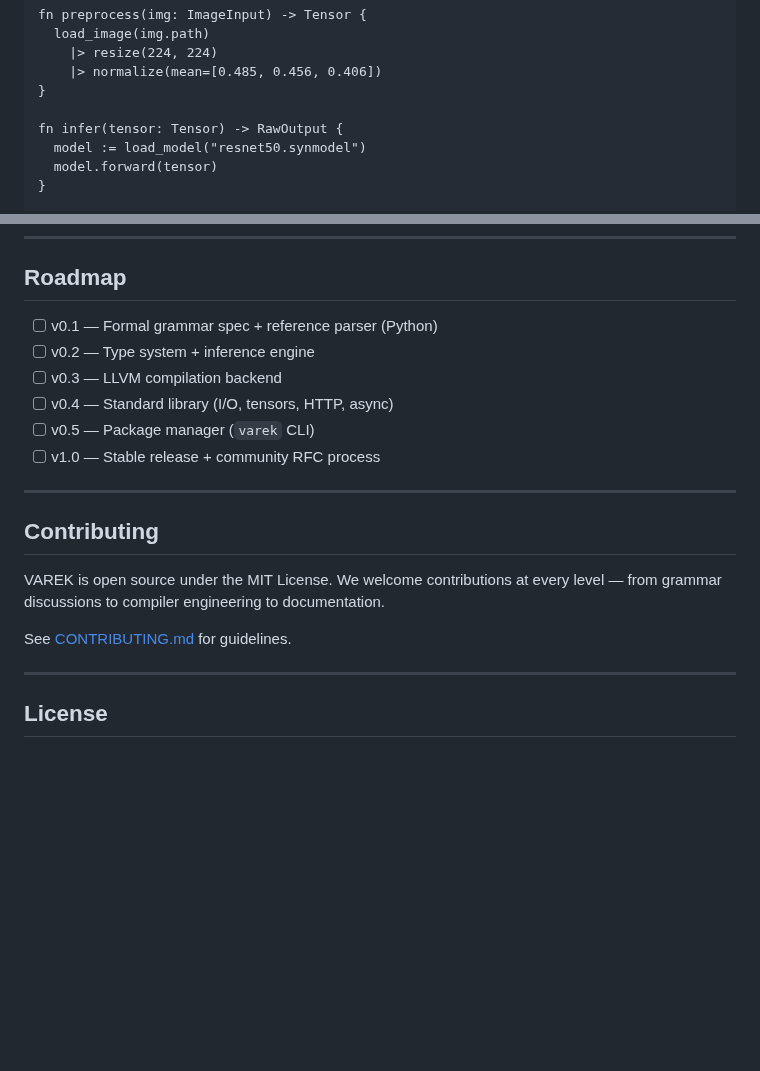
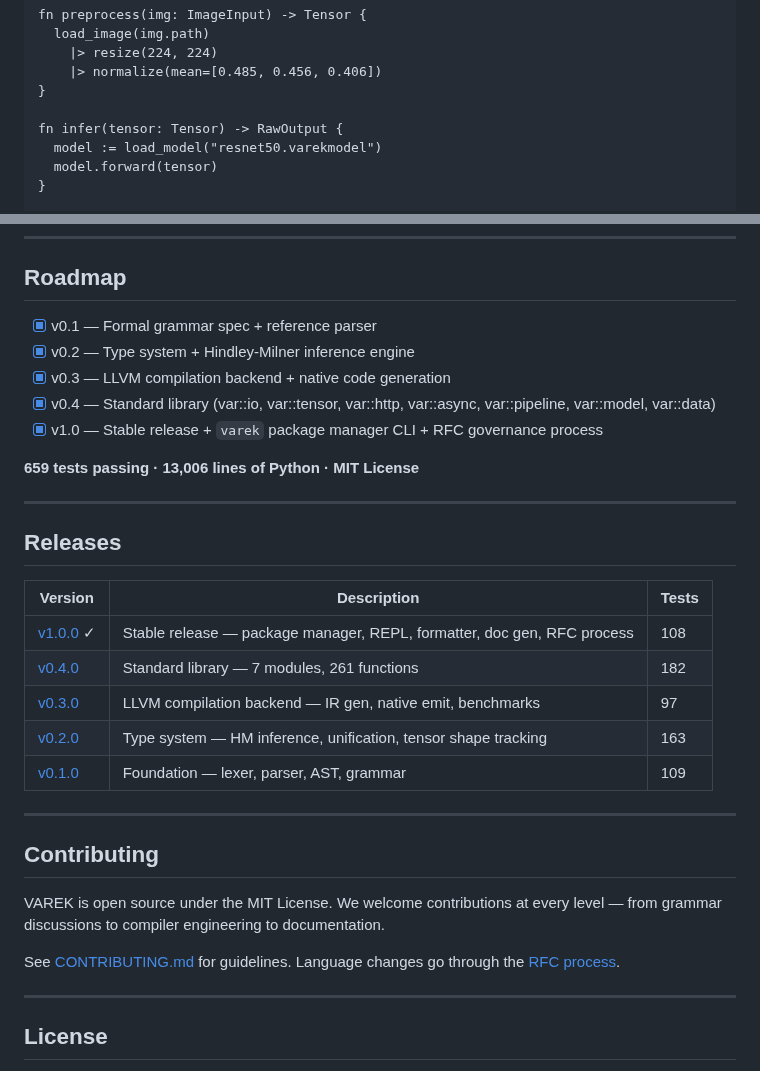
Before and after one commit to kwdoug63/varek, a Markdown page: README.md, 2 parts joined by grey strips. GitHub-like rendering; blank space fills up the shorter version.

Commit message:
Fix model loading and update roadmap in README
Updated model loading and enhanced roadmap with completed versions.

```diff
--- a/README.md
+++ b/README.md
@@ -63,7 +63,7 @@ fn preprocess(img: ImageInput) -> Tensor {
 }
 
 fn infer(tensor: Tensor) -> RawOutput {
-  model := load_model("resnet50.synmodel")
+  model := load_model("resnet50.varekmodel")
   model.forward(tensor)
 }
 
@@ -104,12 +104,25 @@ JSON won because XML was bloated. Python won because C was inaccessible. VAREK w
 
 ## Roadmap
 
-- [ ] v0.1 — Formal grammar spec + reference parser (Python)
-- [ ] v0.2 — Type system + inference engine
-- [ ] v0.3 — LLVM compilation backend
-- [ ] v0.4 — Standard library (I/O, tensors, HTTP, async)
-- [ ] v0.5 — Package manager (`varek` CLI)
-- [ ] v1.0 — Stable release + community RFC process
+- [x] v0.1 — Formal grammar spec + reference parser
+- [x] v0.2 — Type system + Hindley-Milner inference engine
+- [x] v0.3 — LLVM compilation backend + native code generation
+- [x] v0.4 — Standard library (var::io, var::tensor, var::http, var::async, var::pipeline, var::model, var::data)
+- [x] v1.0 — Stable release + `varek` package manager CLI + RFC governance process
+
+**659 tests passing · 13,006 lines of Python · MIT License**
+
+---
+
+## Releases
+
+| Version | Description | Tests |
+|---------|-------------|-------|
+| [v1.0.0](../../releases/tag/v1.0.0) ✓ | Stable release — package manager, REPL, formatter, doc gen, RFC process | 108 |
+| [v0.4.0](../../releases/tag/v0.4.0) | Standard library — 7 modules, 261 functions | 182 |
+| [v0.3.0](../../releases/tag/v0.3.0) | LLVM compilation backend — IR gen, native emit, benchmarks | 97 |
+| [v0.2.0](../../releases/tag/v0.2.0) | Type system — HM inference, unification, tensor shape tracking | 163 |
+| [v0.1.0](../../releases/tag/v0.1.0) | Foundation — lexer, parser, AST, grammar | 109 |
 
 ---
 
@@ -117,7 +130,7 @@ JSON won because XML was bloated. Python won because C was inaccessible. VAREK w
 
 VAREK is open source under the MIT License. We welcome contributions at every level — from grammar discussions to compiler engineering to documentation.
 
-See [CONTRIBUTING.md](./CONTRIBUTING.md) for guidelines.
+See [CONTRIBUTING.md](./CONTRIBUTING.md) for guidelines. Language changes go through the [RFC process](./docs/GOVERNANCE.md).
 
 ---
 
```
